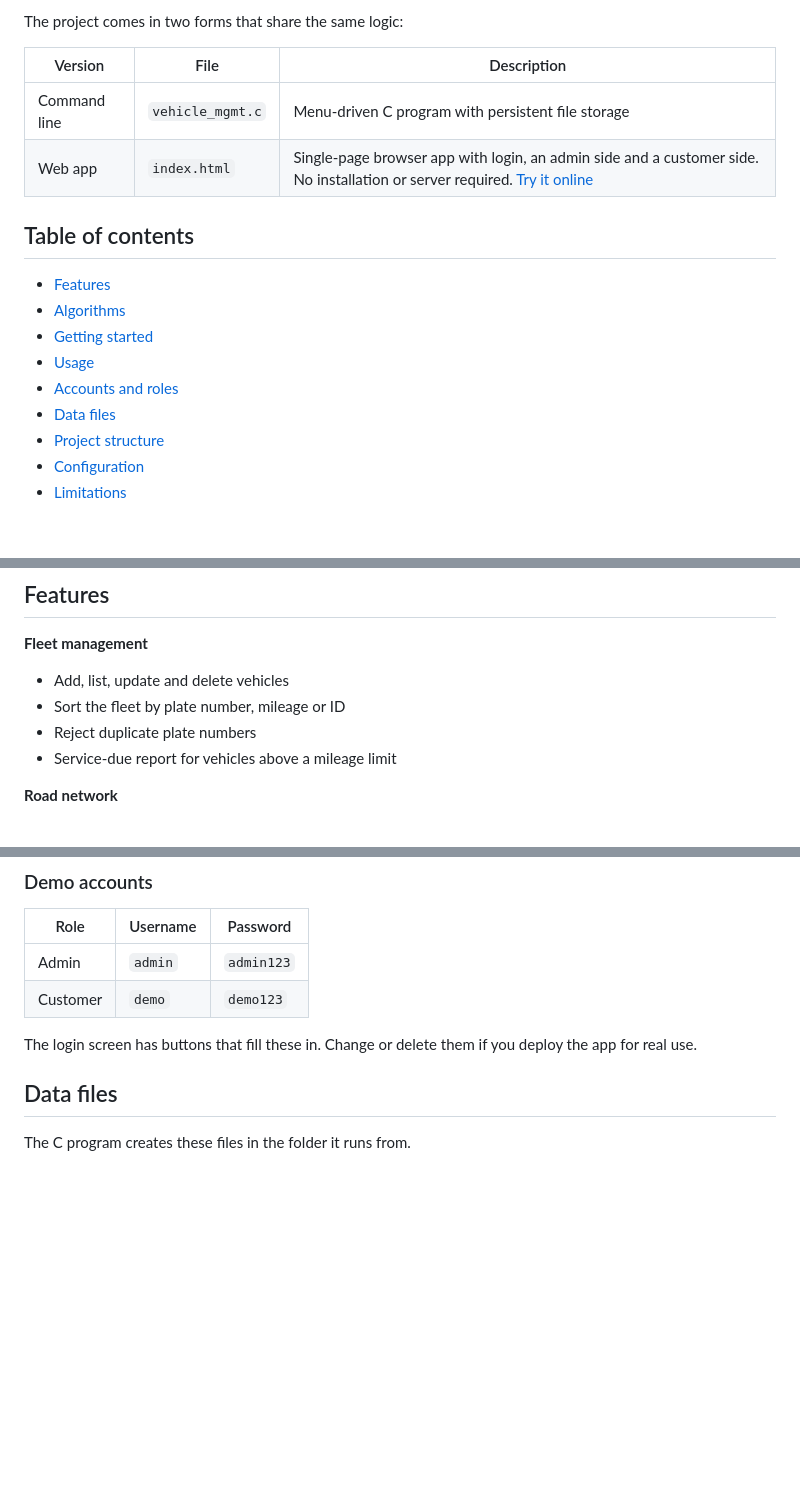
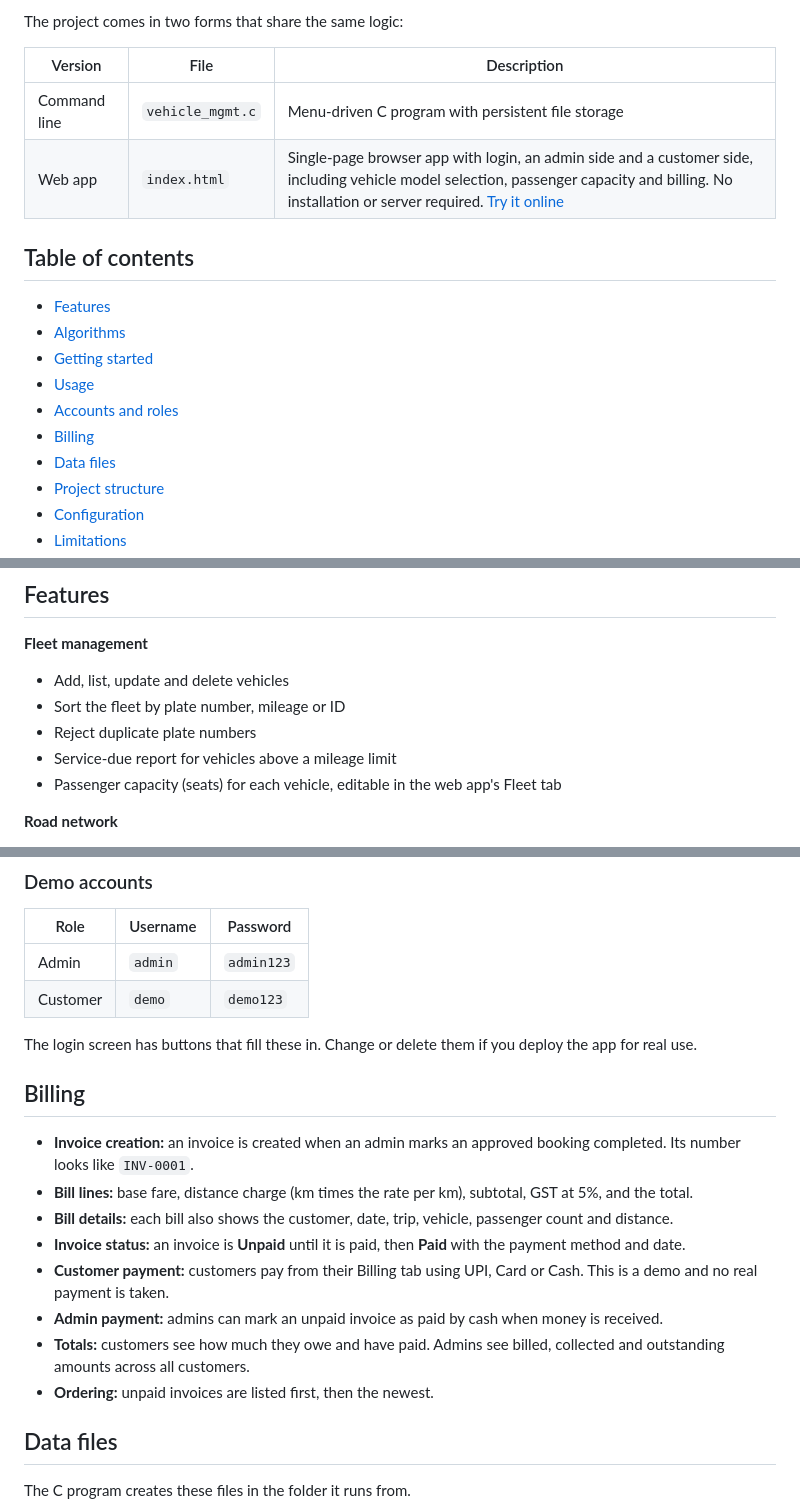
Before and after one commit to Akshayak5/vehicle-management-system, a Markdown page: README.md, 3 parts joined by grey strips. Rendered like a GitHub page; blank space fills up the shorter version.

```diff
--- a/README.md
+++ b/README.md
@@ -9,7 +9,7 @@ The project comes in two forms that share the same logic:
 | Version | File | Description |
 |---|---|---|
 | Command line | `vehicle_mgmt.c` | Menu-driven C program with persistent file storage |
-| Web app | `index.html` | Single-page browser app with login, an admin side and a customer side. No installation or server required. [Try it online](https://akshayak5.github.io/vehicle-management-system/) |
+| Web app | `index.html` | Single-page browser app with login, an admin side and a customer side, including vehicle model selection, passenger capacity and billing. No installation or server required. [Try it online](https://akshayak5.github.io/vehicle-management-system/) |
 
 ## Table of contents
 
@@ -18,6 +18,7 @@ The project comes in two forms that share the same logic:
 - [Getting started](#getting-started)
 - [Usage](#usage)
 - [Accounts and roles](#accounts-and-roles)
+- [Billing](#billing)
 - [Data files](#data-files)
 - [Project structure](#project-structure)
 - [Configuration](#configuration)
@@ -32,6 +33,7 @@ The project comes in two forms that share the same logic:
 - Sort the fleet by plate number, mileage or ID
 - Reject duplicate plate numbers
 - Service-due report for vehicles above a mileage limit
+- Passenger capacity (seats) for each vehicle, editable in the web app's Fleet tab
 
 **Road network**
 - Add locations and roads, one-way or two-way
@@ -201,6 +222,17 @@ New sign-ups are always customers. An admin can promote a customer to admin from
 | Customer | `demo` | `demo123` |
 
 The login screen has buttons that fill these in. Change or delete them if you deploy the app for real use.
+
+## Billing
+
+- **Invoice creation:** an invoice is created when an admin marks an approved booking completed. Its number looks like `INV-0001`.
+- **Bill lines:** base fare, distance charge (km times the rate per km), subtotal, GST at 5%, and the total.
+- **Bill details:** each bill also shows the customer, date, trip, vehicle, passenger count and distance.
+- **Invoice status:** an invoice is **Unpaid** until it is paid, then **Paid** with the payment method and date.
+- **Customer payment:** customers pay from their Billing tab using UPI, Card or Cash. This is a demo and no real payment is taken.
+- **Admin payment:** admins can mark an unpaid invoice as paid by cash when money is received.
+- **Totals:** customers see how much they owe and have paid. Admins see billed, collected and outstanding amounts across all customers.
+- **Ordering:** unpaid invoices are listed first, then the newest.
 
 ## Data files
 
```
Also changed, not shown: other parts of README.md (+45 -17 lines).
